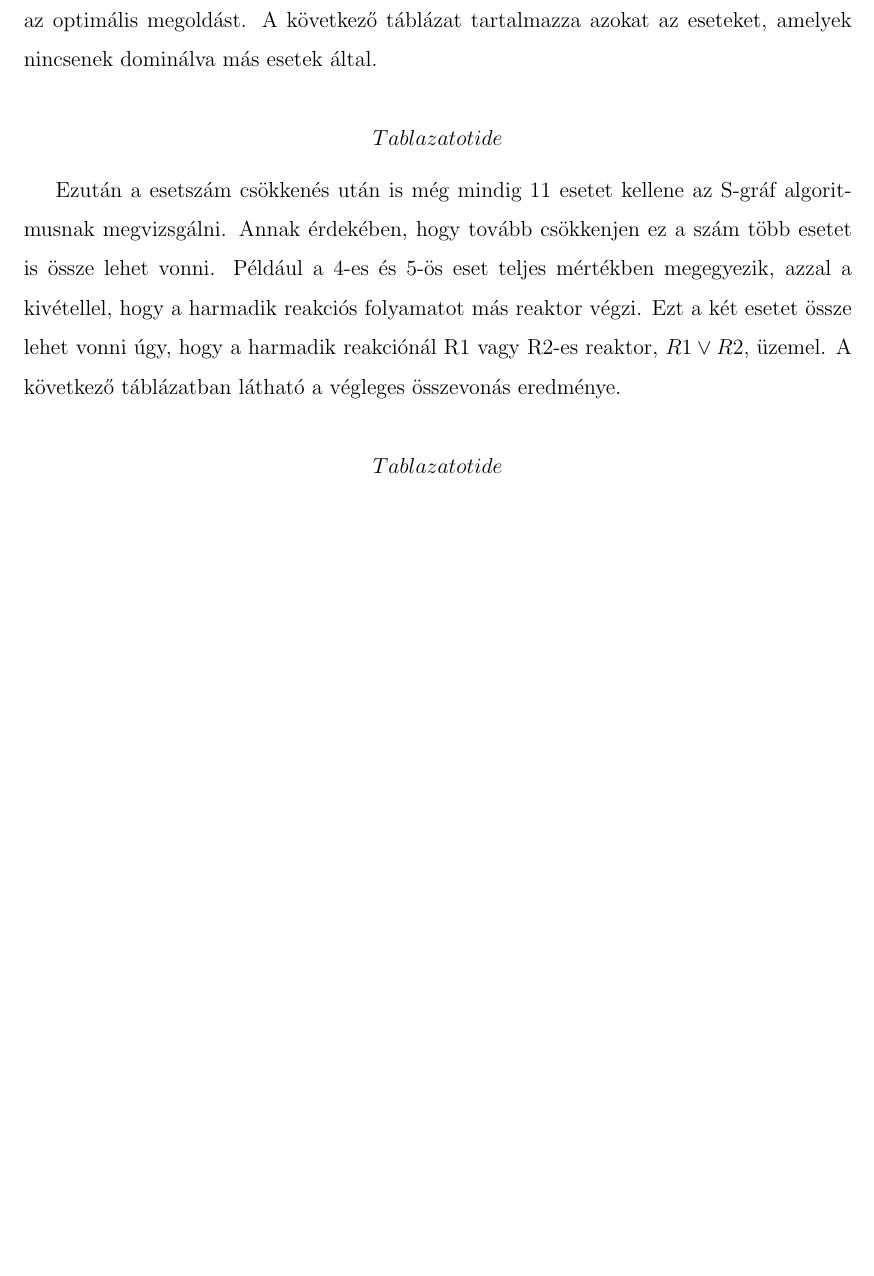
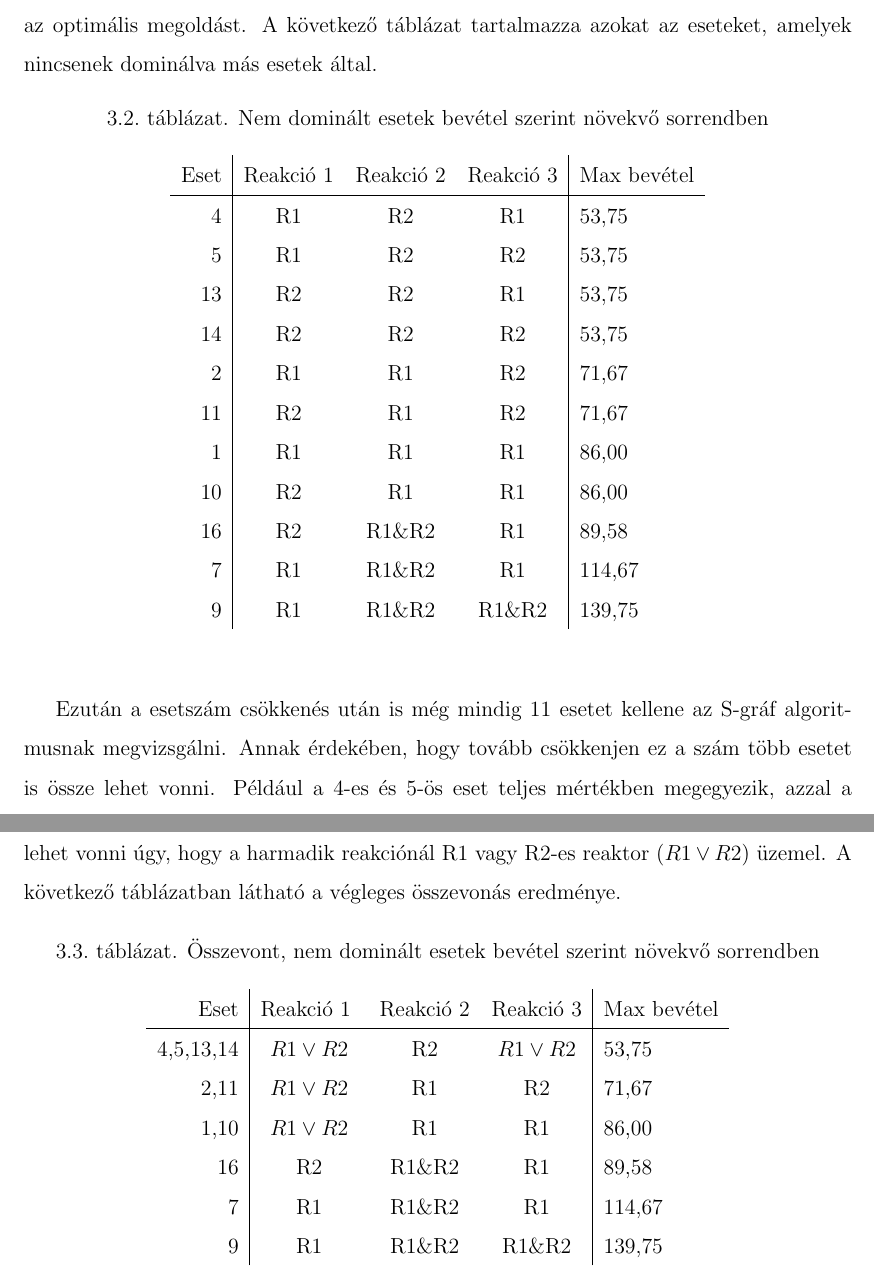
Before and after one commit to Gergo1912/Szakdolgozat, a LaTeX document (Szakdolgozat.tex, which reads Problema_definicio.tex): part of page 22 of 49 before the commit and two parts of pages 23 and 24 of 51 after it, the two joined at a grey line, cut so that both start at the same text, the shorter picture padded with empty space. Compiled offline with pdfLaTeX.

Commit message:
táblázatok hozzáadása

```diff
--- a/Problema_definicio.tex
+++ b/Problema_definicio.tex
@@ -17,8 +53,43 @@ $$Tablazatot ide $$
 
 Ha megnézzük a táblázatot észrevehető, hogy csupán néhány érték ismétlődik. Ennek oka az anyagok egyensúlyából származik. Például, hogy ha mind az R1-et mind az R2-t hozzárendeljük a hármas számú reakcióhoz ahelyett, hogy csak az R1 lenne hozzárendelve, akkor sem lesz nagyobb a kimenet, mert a korábbi reakciókból származó pótlás nem éri el a szükséges szintet. Ha a két különböző eset, $c$ és $c'$, ugyanakkora maximális jövedelemmel rendelkezik, de a $c$ eset csak kisebb részét használja a $c'$ által használt egységeknek. Ekkor az mondjuk, hogy a $c$ \textit{dominálja} a $c'$-t. A példából látható, hogy a 9-es eset dominálja a 27-es esetet. Továbbá a 24-es eset dominálva van a 4,5,6,13,14,15,22,23 esetek által. Megállapíthatjuk, hogy ha egy eset legalább egy másik által dominálva van, akkor azt kizárhatjuk a vizsgálatból, mert az továbbra is garantálva van, hogy megtalálja az optimális megoldást. A következő táblázat tartalmazza azokat az eseteket, amelyek nincsenek dominálva más esetek által.
 
-$$Tablazatot ide $$
+\begin{table}[H]
+	\begin{center}
+		\caption{Nem dominált esetek bevétel szerint növekvő sorrendben}
+		\captionsetup[table]{skip=10pt}
+		\begin{tabular}{r|ccc|l}
+		Eset & Reakció 1 & Reakció 2 & Reakció 3 & Max bevétel  \\
+		\hline
+		4    & R1        & R2        & R1        & 53,75        \\
+		5    & R1        & R2        & R2        & 53,75        \\
+		13   & R2        & R2        & R1        & 53,75        \\
+		14   & R2        & R2        & R2        & 53,75        \\
+		2    & R1        & R1        & R2        & 71,67        \\
+		11   & R2        & R1        & R2        & 71,67        \\
+		1    & R1        & R1        & R1        & 86,00        \\
+		10   & R2        & R1        & R1        & 86,00        \\
+		16   & R2        & R1\&R2    & R1        & 89,58        \\
+		7    & R1        & R1\&R2    & R1        & 114,67       \\
+		9    & R1        & R1\&R2    & R1\&R2    & 139,75
+		\end{tabular}
+	\end{center}
+\end{table}
 
-Ezután a esetszám csökkenés után is még mindig 11 esetet kellene az S-gráf algoritmusnak megvizsgálni. Annak érdekében, hogy tovább csökkenjen ez a szám több esetet is össze lehet vonni. Például a 4-es és 5-ös eset teljes mértékben megegyezik, azzal a kivétellel, hogy a harmadik reakciós folyamatot más reaktor végzi. Ezt a két esetet össze lehet vonni úgy, hogy a harmadik reakciónál R1 vagy R2-es reaktor, $R1 \vee R2$, üzemel. A következő táblázatban látható a végleges összevonás eredménye.
+Ezután a esetszám csökkenés után is még mindig 11 esetet kellene az S-gráf algoritmusnak megvizsgálni. Annak érdekében, hogy tovább csökkenjen ez a szám több esetet is össze lehet vonni. Például a 4-es és 5-ös eset teljes mértékben megegyezik, azzal a kivétellel, hogy a harmadik reakciós folyamatot más reaktor végzi. Ezt a két esetet össze lehet vonni úgy, hogy a harmadik reakciónál R1 vagy R2-es reaktor ($R1 \vee R2$) üzemel. A következő táblázatban látható a végleges összevonás eredménye.
 
-$$Tablazatot ide $$
+\begin{table}[H]
+	\begin{center}
+		\caption{Összevont, nem dominált esetek bevétel szerint növekvő sorrendben}
+		\captionsetup[table]{skip=10pt}
+		\begin{tabular}{r|ccc|l}
+		Eset      & Reakció 1~ & Reakció 2 & Reakció 3 & Max bevétel  \\
+		\hline
+		4,5,13,14 & $R1 \vee R2$      & R2 & $R1 \vee R2$     & 53,75        \\
+		2,11      & $R1 \vee R2$      & R1        & R2        & 71,67        \\
+		1,10      & $R1 \vee R2$      & R1        & R1        & 86,00        \\
+		16        & R2         & R1\&R2    & R1        & 89,58        \\
+		7         & R1         & R1\&R2    & R1        & 114,67       \\
+		9         & R1         & R1\&R2    & R1\&R2    & 139,75
+		\end{tabular}
+	\end{center}
+\end{table}
```
Also changed, not shown: Szakdolgozat.pdf, Problema_definicio.tex (38 more changed lines), 8 other files.
